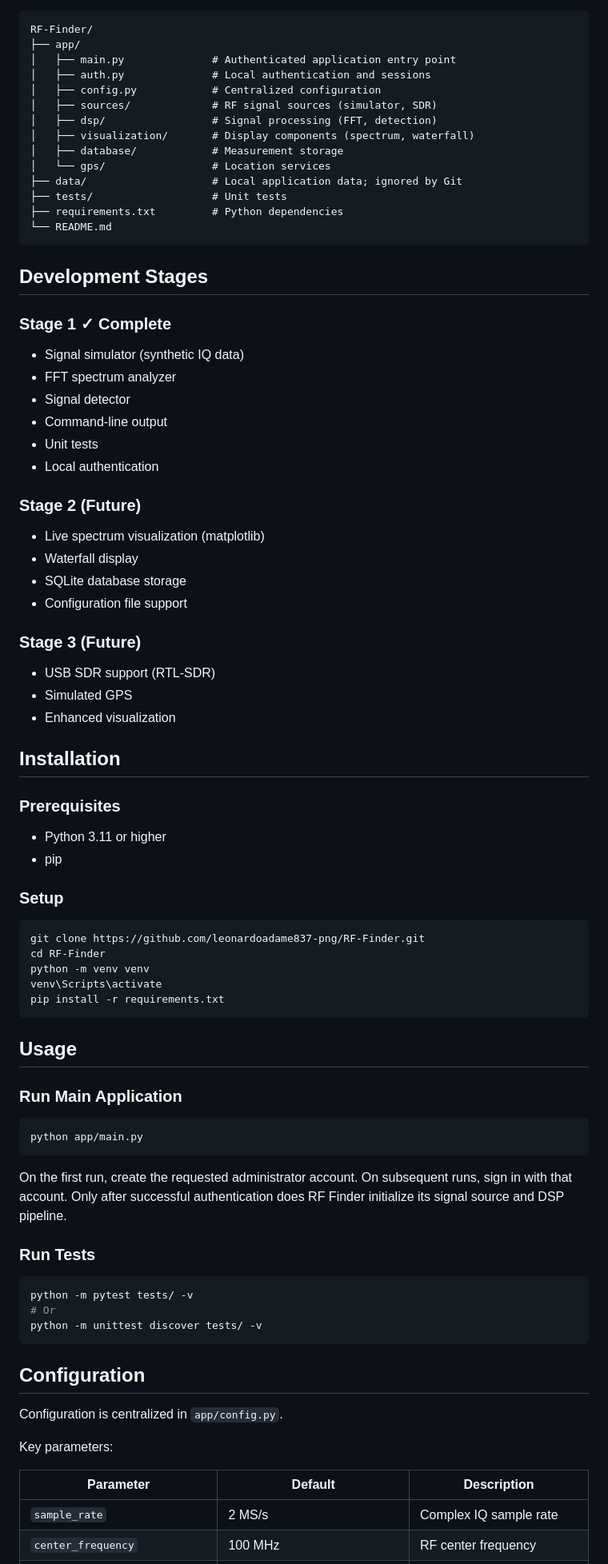
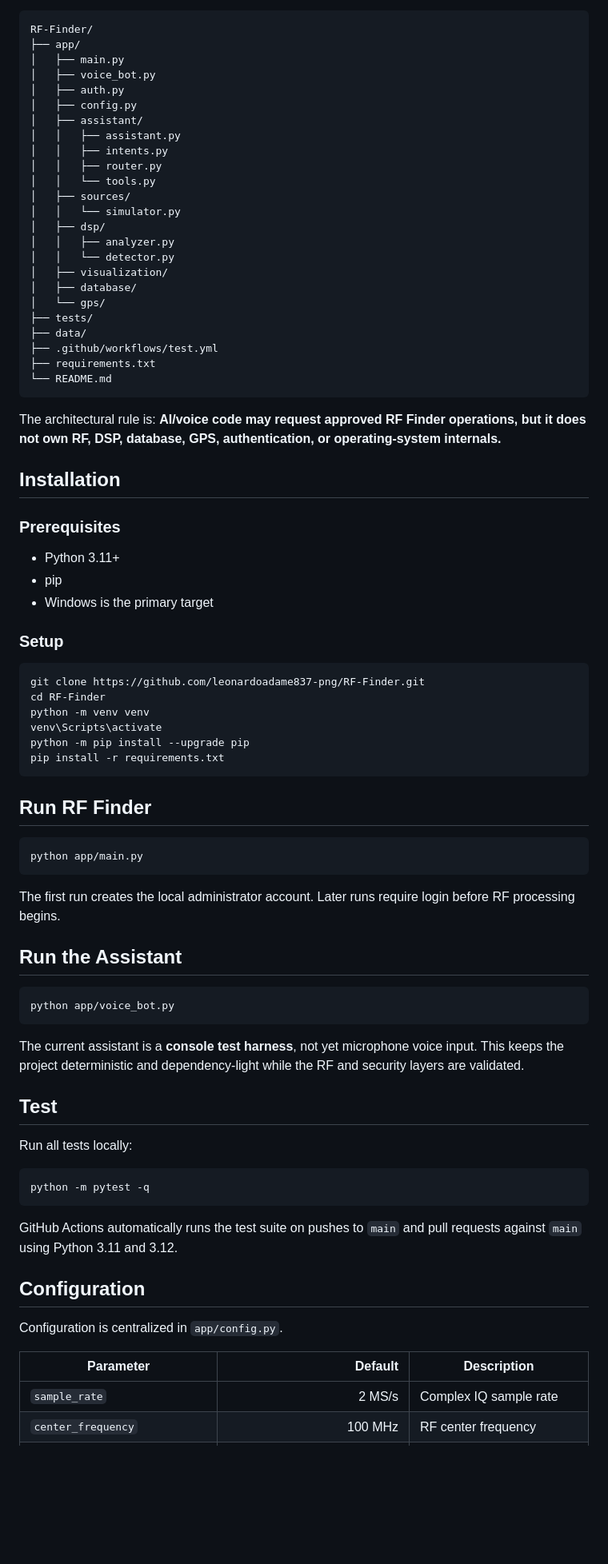
Before and after one commit to leonardoadame837-png/RF-Finder, a Markdown page: README.md, the part around one of its changes. Shown at 80% size. Drawn GitHub-style; blank space fills up the shorter version.

Commit message:
Document voice assistant and release testing workflow

````diff
--- a/README.md
+++ b/README.md
@@ -86,47 +110,39 @@ RF Finder uses a modular, layered architecture:
 ```text
 RF-Finder/
 ├── app/
-│   ├── main.py              # Authenticated application entry point
-│   ├── auth.py              # Local authentication and sessions
-│   ├── config.py            # Centralized configuration
-│   ├── sources/             # RF signal sources (simulator, SDR)
-│   ├── dsp/                 # Signal processing (FFT, detection)
-│   ├── visualization/       # Display components (spectrum, waterfall)
-│   ├── database/            # Measurement storage
-│   └── gps/                 # Location services
-├── data/                    # Local application data; ignored by Git
-├── tests/                   # Unit tests
-├── requirements.txt         # Python dependencies
+│   ├── main.py
+│   ├── voice_bot.py
+│   ├── auth.py
+│   ├── config.py
+│   ├── assistant/
+│   │   ├── assistant.py
+│   │   ├── intents.py
+│   │   ├── router.py
+│   │   └── tools.py
+│   ├── sources/
+│   │   └── simulator.py
+│   ├── dsp/
+│   │   ├── analyzer.py
+│   │   └── detector.py
+│   ├── visualization/
+│   ├── database/
+│   └── gps/
+├── tests/
+├── data/
+├── .github/workflows/test.yml
+├── requirements.txt
 └── README.md
 ```
 
-## Development Stages
-
-### Stage 1 ✓ Complete
-- Signal simulator (synthetic IQ data)
-- FFT spectrum analyzer
-- Signal detector
-- Command-line output
-- Unit tests
-- Local authentication
-
-### Stage 2 (Future)
-- Live spectrum visualization (matplotlib)
-- Waterfall display
-- SQLite database storage
-- Configuration file support
-
-### Stage 3 (Future)
-- USB SDR support (RTL-SDR)
-- Simulated GPS
-- Enhanced visualization
+The architectural rule is: **AI/voice code may request approved RF Finder operations, but it does not own RF, DSP, database, GPS, authentication, or operating-system internals.**
 
 ## Installation
 
 ### Prerequisites
 
-- Python 3.11 or higher
+- Python 3.11+
 - pip
+- Windows is the primary target
 
 ### Setup
 
@@ -135,35 +151,42 @@ git clone https://github.com/leonardoadame837-png/RF-Finder.git
 cd RF-Finder
 python -m venv venv
 venv\Scripts\activate
+python -m pip install --upgrade pip
 pip install -r requirements.txt
 ```
 
-## Usage
-
-### Run Main Application
+## Run RF Finder
 
 ```bash
 python app/main.py
 ```
 
-On the first run, create the requested administrator account. On subsequent runs, sign in with that account. Only after successful authentication does RF Finder initialize its signal source and DSP pipeline.
+The first run creates the local administrator account. Later runs require login before RF processing begins.
 
-### Run Tests
+## Run the Assistant
 
 ```bash
-python -m pytest tests/ -v
-# Or
-python -m unittest discover tests/ -v
+python app/voice_bot.py
 ```
+
+The current assistant is a **console test harness**, not yet microphone voice input. This keeps the project deterministic and dependency-light while the RF and security layers are validated.
+
+## Test
+
+Run all tests locally:
+
+```bash
+python -m pytest -q
+```
+
+GitHub Actions automatically runs the test suite on pushes to `main` and pull requests against `main` using Python 3.11 and 3.12.
 
 ## Configuration
 
 Configuration is centralized in `app/config.py`.
 
-Key parameters:
-
 | Parameter | Default | Description |
-|-----------|---------|-------------|
+|---|---:|---|
 | `sample_rate` | 2 MS/s | Complex IQ sample rate |
 | `center_frequency` | 100 MHz | RF center frequency |
 | `fft_size` | 2048 | FFT transform size |
````
Also changed, not shown: other parts of README.md (+131 -121 lines).
